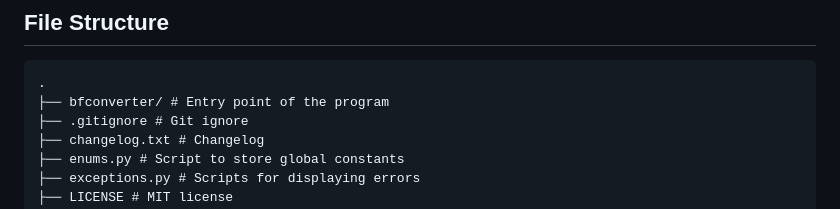
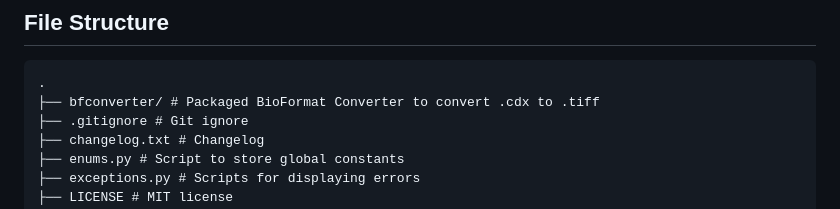
Before and after one commit to MECHANO3B-I-OLOGY/SFA_FECO_analyzer, a Markdown page: readme.md, the part around the change. Drawn GitHub-style.

Commit message:
readme typo

````diff
--- a/readme.md
+++ b/readme.md
@@ -137,7 +137,7 @@ Tkinter: Used for UI
 
 ```
 .
-├── bfconverter/ # Entry point of the program
+├── bfconverter/ # Packaged BioFormat Converter to convert .cdx to .tiff
 ├── .gitignore # Git ignore
 ├── changelog.txt # Changelog
 ├── enums.py # Script to store global constants
````
